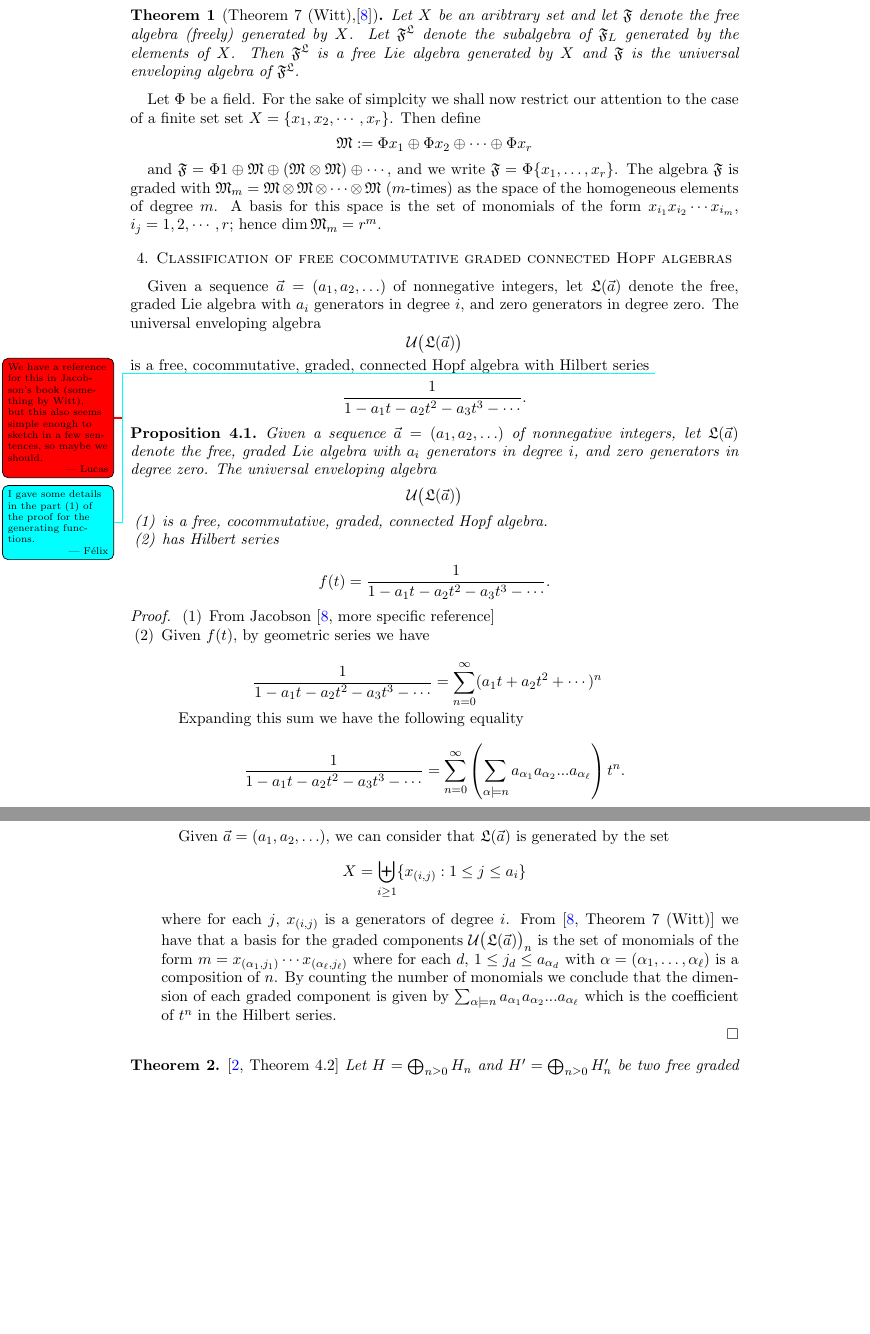
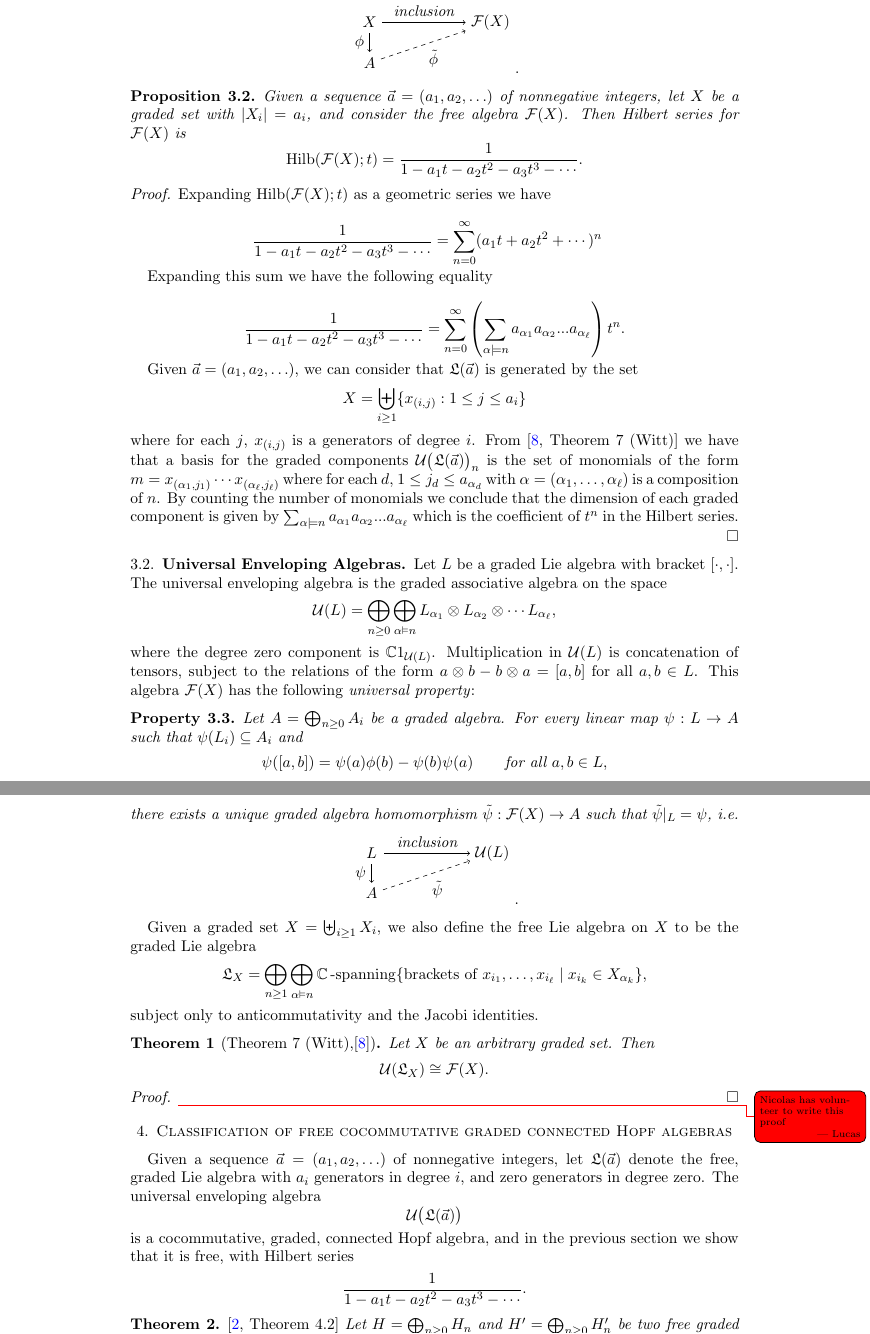
Before and after one commit to zabrocki/NCSym_catalan, a LaTeX paper (catalan_subalgebras.tex): two parts of pages 2 and 3 of 4, joined at a grey line, cut at the place of the change, the shorter picture padded with empty space. Compiled offline with pdfLaTeX.

Commit message:
Details about free algebras and enveloping algebras

```diff
--- a/catalan_subalgebras.tex
+++ b/catalan_subalgebras.tex
@@ -38,6 +38,7 @@
 
 \newtheorem{theorem}{Theorem}[section]
 \newtheorem{proposition}[theorem]{Proposition}
+\newtheorem{property}[theorem]{Property}
 \newtheorem{corollary}[theorem]{Corollary}
 \newtheorem{lemma}[theorem]{Lemma}
 \newtheorem{conjecture}[theorem]{Conjecture}
@@ -150,53 +152,52 @@ Thus the products $[x,y]$ satisfies all the conditions on the product in a Lie a
-\begin{thm}[Theorem $7$ (Witt),\cite{jacobson2013lie}]
-    Let $X$ be an aribtrary set and let $\mathfrak{F}$ denote the free algebra (freely) generated by $X$. Let $\mathfrak{F}^{\mathfrak{L}}$ denote the subalgebra of $\mathfrak{F}_L$ generated by the elements of $X$. Then $\mathfrak{F}^{\mathfrak{L}}$ is a free Lie algebra generated by $X$ and $\mathfrak{F}$ is the universal enveloping algebra of $\mathfrak{F}^{\mathfrak{L}}$.
-\end{thm}
-
-Let $\Phi$ be a field. For the sake of simplcity we shall now restrict our attention to the case of a finite set set $X=\{x_1,x_2,\cdots,x_r\}$. Then
-define
-$$\mathfrak{M}:=\Phi x_1 \oplus \Phi x_2 \oplus \cdots \oplus \Phi x_r$$
-
-and $\mathfrak{F}= \Phi 1 \oplus \mathfrak{M} \oplus (\mathfrak{M} \otimes \mathfrak{M}) \oplus \cdots$, and we write $\mathfrak{F}=\Phi\{x_1,\ldots,x_r\}$. The algebra $\mathfrak{F}$ is graded with $\mathfrak{M}_m=\mathfrak{M}\otimes\mathfrak{M}\otimes\cdots \otimes \mathfrak{M}$ ($m$-times) as the space of the homogeneous elements of degree $m$. A basis for this space is the set of monomials of the form $x_{i_1}x_{i_2}\cdots x_{i_m}$, $i_j=1,2,\cdots,r$; hence $\dim \mathfrak{M}_m=r^m$.
-
-
-
-\section{Classification of free cocommutative graded connected Hopf algebras}
-
-Given a sequence $\vec{a} = (a_{1}, a_{2}, \ldots)$ of nonnegative integers, let $\mathfrak{L}(\vec{a})$ denote the free, graded Lie algebra with $a_{i}$ generators in degree $i$, and zero generators in degree zero.  The universal enveloping algebra
+\begin{property}
+Let $A = \bigoplus_{n \ge 0} A_{i}$ be a graded algebra.  For every function $\phi: X \to A$ such that $\psi(X_{i}) \subseteq A_{i}$, there exists a unique graded algebra homomorphism $\tilde{\phi}: \mathcal{F}(X) \to A$ such that $\tilde{\phi}|_{X} = \phi$, i.e.
 \[
-\mathcal{U}\big(\mathfrak{L}(\vec{a})\big)
+\begin{tikzpicture}
+\node at (0, 0) (X) {$X$};
+\node at (3, 0) (F) {$\mathcal{F}(X)$};
+\node at (0, -1) (A) {$A$};
+\draw[->] (X) -- node[above] {inclusion} (F);
+\draw[->] (X) -- node[left] {$\phi$} (A);
+\draw[->, dashed] (A) -- node[below right] {$\tilde{\phi}$} (F);
+\end{tikzpicture}.
 \]
-is a free, cocommutative, graded, connected Hopf algebra with Hilbert series\lucas{We have a reference for this in Jacobson's book (something by Witt), but this also seems simple enough to sketch in a few sentences, so maybe we should.} \felix{I gave some details in the part (1) of the proof for the generating functions.}
-\[
-\frac{1}{1 - a_{1}t - a_{2}t^{2} - a_{3}t^{3} - \cdots}.
-\]
+\end{property}
 
 
 \begin{proposition}
-    Given a sequence $\vec{a} = (a_{1}, a_{2}, \ldots)$ of nonnegative integers, let $\mathfrak{L}(\vec{a})$ denote the free, graded Lie algebra with $a_{i}$ generators in degree $i$, and zero generators in degree zero.  The universal enveloping algebra
+Given a sequence $\vec{a} = (a_{1}, a_{2}, \ldots)$ of nonnegative integers, let $X$ be a graded set with $|X_{i}| = a_{i}$, and consider the free algebra $\mathcal{F}(X)$.  Then Hilbert series for $\mathcal{F}(X)$ is
 \[
-\mathcal{U}\big(\mathfrak{L}(\vec{a})\big)
+\mathrm{Hilb}(\mathcal{F}(X); t) =  \frac{1}{1 - a_{1}t - a_{2}t^{2} - a_{3}t^{3} - \cdots}.
 \]
-
-\begin{enumerate}
-
-\item is a free, cocommutative, graded, connected Hopf algebra.
-
-\item has Hilbert series
-
-\[
-f(t)=\frac{1}{1 - a_{1}t - a_{2}t^{2} - a_{3}t^{3} - \cdots}.
-\]
-
-\end{enumerate}
+%
+%
+%
+%Given a sequence $\vec{a} = (a_{1}, a_{2}, \ldots)$ of nonnegative integers, let $\mathfrak{L}(\vec{a})$ denote the free, graded Lie algebra with $a_{i}$ generators in degree $i$, and zero generators in degree zero.  The universal enveloping algebra
+%\[
+%\mathcal{U}\big(\mathfrak{L}(\vec{a})\big)
+%\]
+%
+%\begin{enumerate}
+%
+%\item is a free, cocommutative, graded, connected Hopf algebra.
+%
+%\item has Hilbert series
+%
+%\[
+%f(t)=\frac{1}{1 - a_{1}t - a_{2}t^{2} - a_{3}t^{3} - \cdots}.
+%\]
+%
+%\end{enumerate}
 \end{proposition}
 
 \begin{proof}
-
-\begin{enumerate}
-
-    \item From Jacobson \cite[more specific reference]{jacobson2013lie}
-
-    \item Given $f(t)$, by geometric series we have
+%
+%\begin{enumerate}
+%
+%    \item From Jacobson \cite[more specific reference]{jacobson2013lie}\lucas{This is now proved in section~\ref{sec:envelopingalgebras}, we should refer to this or remove this claim entirely.}
+%
+%    \item
+    Expanding $\mathrm{Hilb}(\mathcal{F}(X); t)$ as a geometric series we have
 
     $${\begin{split}
         \frac{1}{1 - a_{1}t - a_{2}t^{2} - a_{3}t^{3} - \cdots} &= \sum_{n=0}^\infty (a_1t+a_2t^2+\cdots)^n
@@ -211,10 +212,89 @@ f(t)=\frac{1}{1 - a_{1}t - a_{2}t^{2} - a_{3}t^{3} - \cdots}.
      where for each $j$, $x_{(i,j)}$ is a generators of degree $i$. From ~\cite[Theorem 7 (Witt)]{jacobson2013lie} we have that a basis for the graded components $\mathcal{U}\big(\mathfrak{L}(\vec{a})\big)_n$ is the set of monomials of the form $m=x_{(\alpha_1,j_1)} \cdots x_{(\alpha_\ell,j_\ell)}$ where
      for each $d$, $1 \leq j_d \leq a_{\alpha_{d}}$ with $\alpha=(\alpha_1,\dots,\alpha_\ell)$ is a composition of $n$.
 By counting the number of monomials we conclude that the dimension of each graded component is given by $\sum_ {\alpha \models n} a_{\alpha_1} a_{\alpha_2} ... a_{\alpha_\ell}$ which is the coefficient of $t^n$ in the Hilbert series.
-\end{enumerate}
+%\end{enumerate}
 
 \end{proof}
 
+\subsection{Universal Enveloping Algebras}
+\label{sec:envelopingalgebras}
+
+Let $L$ be a graded Lie algebra with bracket $[\cdot, \cdot]$.  The universal enveloping algebra is the graded associative algebra on the space
+\[
+\mathcal{U}(L) = \bigoplus_{n \ge 0} \bigoplus_{\alpha \vDash n} L_{\alpha_{1}} \otimes L_{\alpha_{2}} \otimes \cdots L_{\alpha_{\ell}},
+\]
+where the degree zero component is $\CC 1_{\mathcal{U}(L)}$.  Multiplication in $\mathcal{U}(L)$ is concatenation of tensors, subject to the relations of the form $a \otimes b - b \otimes a = [a, b]$ for all $a, b \in L$.  This algebra $\mathcal{F}(X)$ has the following \emph{universal property}:
+
+\begin{property}
+Let $A = \bigoplus_{n \ge 0} A_{i}$ be a graded algebra.  For every linear map $\psi: L \to A$ such that $\psi(L_{i}) \subseteq A_{i}$ and
+\[
+\psi([a, b]) = \psi(a)\phi(b) - \psi(b)\psi(a)
+\qquad\text{for all $a, b \in L$},
+\]
+there exists a unique graded algebra homomorphism $\tilde{\psi}: \mathcal{F}(X) \to A$ such that $\tilde{\psi}|_{L} = \psi$, i.e.
+\[
+\begin{tikzpicture}
+\node at (0, 0) (L) {$L$};
+\node at (3, 0) (U) {$\mathcal{U}(L)$};
+\node at (0, -1) (A) {$A$};
+\draw[->] (X) -- node[above] {inclusion} (U);
+\draw[->] (X) -- node[left] {$\psi$} (A);
+\draw[->, dashed] (A) -- node[below right] {$\tilde{\psi}$} (U);
+\end{tikzpicture}.
+\]
+\end{property}
+
+Given a graded set $X = \biguplus_{i \ge 1} X_{i}$, we also define the free Lie algebra on $X$ to be the graded Lie algebra
+\[
+\mathfrak{L}_{X} = \bigoplus_{n \ge 1} \bigoplus_{\alpha \vDash n} \CC\operatorname{-spanning}\{\text{brackets of $x_{i_{1}}, \ldots, x_{i_{\ell}}$} \;|\; x_{i_{k}} \in X_{\alpha_{k}} \},
+\]
+subject only to anticommutativity and the Jacobi identities.
+
+%The following is quoted word for word from \cite{jacobson2013lie}. Lie algebras arise from associative algebras in a very simple way. Let $A$ be an associative algebra. If $x,y,\in A$, then we define the \textit{Lie product} or (additive) \textit{commutator} of $x$ and $y$ as
+%
+%$$[x,y]=xy-yx.$$
+%
+%One checks immediately that
+%
+%$$\begin{matrix}
+%    [x_1+x_2,y]=[x_1,y]+[x_2,y], \\
+%    [x,y_1+y_2]=[x,y_1]+[x,y_2],\\
+%    \alpha[x,y]=[\alpha x,y]=[x,\alpha y].
+%\end{matrix}$$
+%
+%Thus the products $[x,y]$ satisfies all the conditions on the product in a Lie algebra. The Lie algebra obtained in this way is called \textit{the Lie algebra} of the associative algebra $\mathfrak{U}$. We shall denote this Lie algebra as $\mathfrak{U}_L$.
+
+\begin{thm}[Theorem $7$ (Witt),\cite{jacobson2013lie}]
+Let $X$ be an arbitrary graded set.  Then
+\[
+\mathcal{U}(\mathfrak{L}_{X}) \cong \mathcal{F}(X).
+\]
+%
+%Let
+%
+%
+%Let $X$ be an aribtrary set and let $\mathcal{F}$ denote the free algebra (freely) generated by $X$. Let $\mathfrak{F}^{\mathfrak{L}}$ denote the subalgebra of $\mathfrak{F}_L$ generated by the elements of $X$. Then $\mathfrak{F}^{\mathfrak{L}}$ is a free Lie algebra generated by $X$ and $\mathfrak{F}$ is the universal enveloping algebra of $\mathfrak{F}^{\mathfrak{L}}$.
+\end{thm}
+\begin{proof}
+\lucas{Nicolas has volunteer to write this proof}
+\end{proof}
+
+%Let $\Phi$ be a field. For the sake of simplcity we shall now restrict our attention to the case of a finite set set $X=\{x_1,x_2,\cdots,x_r\}$. Then
+%define
+%$$\mathfrak{M}:=\Phi x_1 \oplus \Phi x_2 \oplus \cdots \oplus \Phi x_r$$
+%
+%and $\mathfrak{F}= \Phi 1 \oplus \mathfrak{M} \oplus (\mathfrak{M} \otimes \mathfrak{M}) \oplus \cdots$, and we write $\mathfrak{F}=\Phi\{x_1,\ldots,x_r\}$. The algebra $\mathfrak{F}$ is graded with $\mathfrak{M}_m=\mathfrak{M}\otimes\mathfrak{M}\otimes\cdots \otimes \mathfrak{M}$ ($m$-times) as the space of the homogeneous elements of degree $m$. A basis for this space is the set of monomials of the form $x_{i_1}x_{i_2}\cdots x_{i_m}$, $i_j=1,2,\cdots,r$; hence $\dim \mathfrak{M}_m=r^m$.
+
+\section{Classification of free cocommutative graded connected Hopf algebras}
+
+Given a sequence $\vec{a} = (a_{1}, a_{2}, \ldots)$ of nonnegative integers, let $\mathfrak{L}(\vec{a})$ denote the free, graded Lie algebra with $a_{i}$ generators in degree $i$, and zero generators in degree zero.  The universal enveloping algebra
+\[
+\mathcal{U}\big(\mathfrak{L}(\vec{a})\big)
+\]
+is a cocommutative, graded, connected Hopf algebra, and in the previous section we show that it is free, with Hilbert series
+\[
+\frac{1}{1 - a_{1}t - a_{2}t^{2} - a_{3}t^{3} - \cdots}.
+\]
 
 \begin{thm}\cite[Theorem 4.2]{AT22}
 Let $H=\bigoplus_{n\geq 0} H_n$ and $H'=\bigoplus_{n\geq 0} H'_n$ be two free graded cocommutative Hopf algebras. Then $H\cong H'$ if and only if
```
Also changed, not shown: catalan_subalgebras.tex (29 more changed lines).
